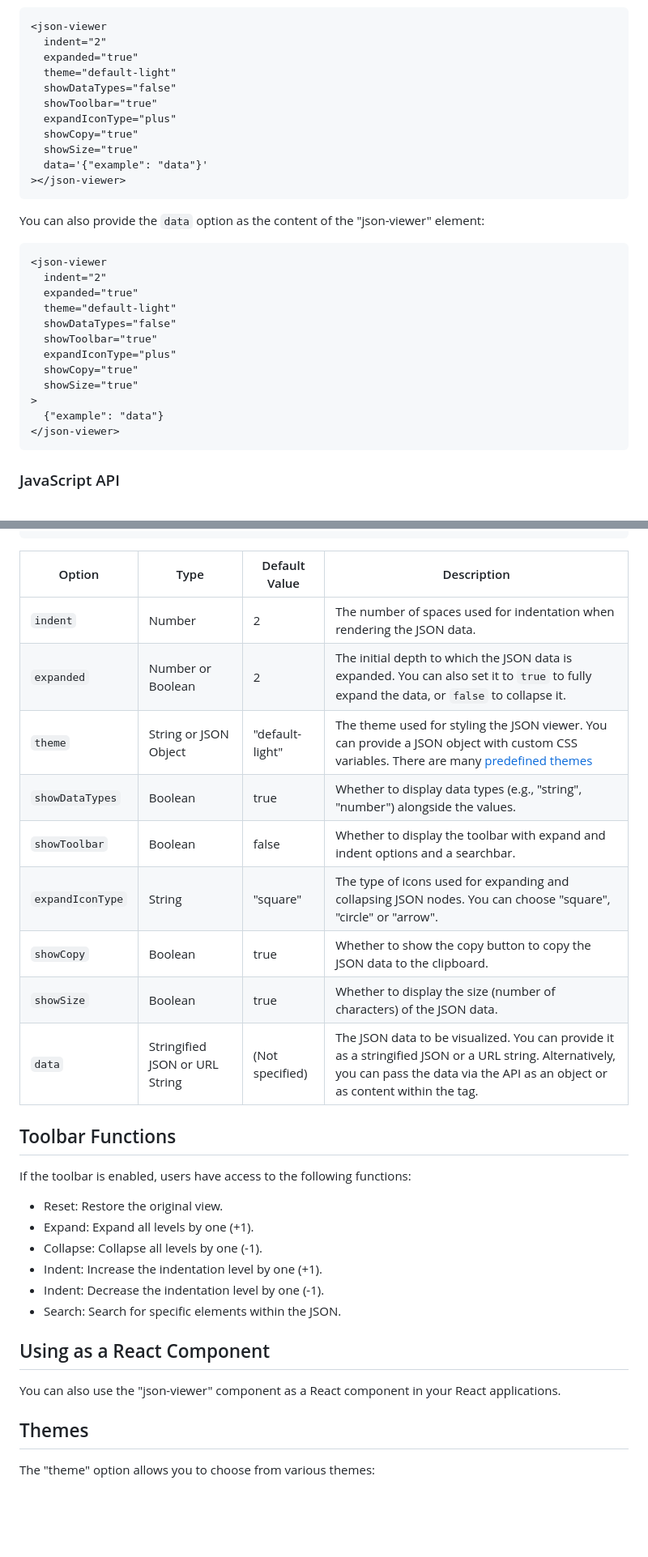
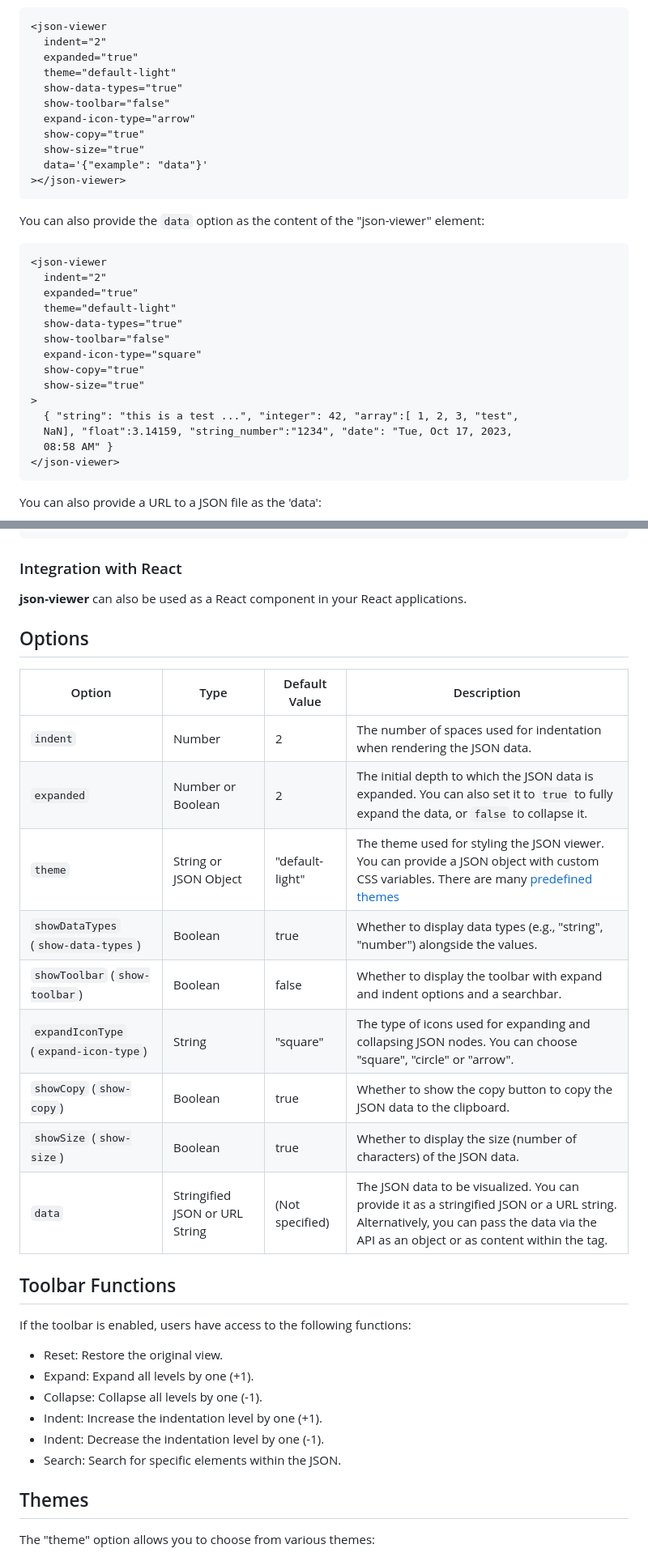
Before and after one commit to andypf/json-viewer, a Markdown page: README.md, 2 parts joined by grey strips. Shown: that part at 81% size. GitHub-like rendering; blank space fills up the shorter version.

````diff
--- a/README.md
+++ b/README.md
@@ -60,11 +51,11 @@ To use the "json-viewer" element in your HTML, you can pass options as attribute
   indent="2"
   expanded="true"
   theme="default-light"
-  showDataTypes="false"
-  showToolbar="true"
-  expandIconType="plus"
-  showCopy="true"
-  showSize="true"
+  show-data-types="true"
+  show-toolbar="false"
+  expand-icon-type="arrow"
+  show-copy="true"
+  show-size="true"
   data='{"example": "data"}'
 ></json-viewer>
 ```
@@ -76,15 +67,17 @@ You can also provide the `data` option as the content of the "json-viewer" eleme
   indent="2"
   expanded="true"
   theme="default-light"
-  showDataTypes="false"
-  showToolbar="true"
-  expandIconType="plus"
-  showCopy="true"
-  showSize="true"
+  show-data-types="true"
+  show-toolbar="false"
+  expand-icon-type="square"
+  show-copy="true"
+  show-size="true"
 >
-  {"example": "data"}
+  { "string": "this is a test ...", "integer": 42, "array":[ 1, 2, 3, "test",
+  NaN], "float":3.14159, "string_number":"1234", "date": "Tue, Oct 17, 2023,
+  08:58 AM" }
 </json-viewer>
 ```
 
-### JavaScript API
+You can also provide a URL to a JSON file as the 'data':
 
@@ -104,17 +108,23 @@ jsonViewer.expandIconType = "square"
 jsonViewer.data = { example: "data" }
 ```
 
-| Option           | Type                           | Default Value   | Description                                                                                                                                                                           |
-| ---------------- | ------------------------------ | --------------- | ------------------------------------------------------------------------------------------------------------------------------------------------------------------------------------- |
-| `indent`         | Number                         | 2               | The number of spaces used for indentation when rendering the JSON data.                                                                                                               |
-| `expanded`       | Number or Boolean              | 2               | The initial depth to which the JSON data is expanded. You can also set it to `true` to fully expand the data, or `false` to collapse it.                                              |
-| `theme`          | String or JSON Object          | "default-light" | The theme used for styling the JSON viewer. You can provide a JSON object with custom CSS variables. There are many [predefined themes](#themes)                                      |
-| `showDataTypes`  | Boolean                        | true            | Whether to display data types (e.g., "string", "number") alongside the values.                                                                                                        |
-| `showToolbar`    | Boolean                        | false           | Whether to display the toolbar with expand and indent options and a searchbar.                                                                                                        |
-| `expandIconType` | String                         | "square"        | The type of icons used for expanding and collapsing JSON nodes. You can choose "square", "circle" or "arrow".                                                                         |
-| `showCopy`       | Boolean                        | true            | Whether to show the copy button to copy the JSON data to the clipboard.                                                                                                               |
-| `showSize`       | Boolean                        | true            | Whether to display the size (number of characters) of the JSON data.                                                                                                                  |
-| `data`           | Stringified JSON or URL String | (Not specified) | The JSON data to be visualized. You can provide it as a stringified JSON or a URL string. Alternatively, you can pass the data via the API as an object or as content within the tag. |
+### Integration with React
+
+**json-viewer** can also be used as a React component in your React applications.
+
+## Options
+
+| Option                                | Type                           | Default Value   | Description                                                                                                                                                                           |
+| ------------------------------------- | ------------------------------ | --------------- | ------------------------------------------------------------------------------------------------------------------------------------------------------------------------------------- |
+| `indent`                              | Number                         | 2               | The number of spaces used for indentation when rendering the JSON data.                                                                                                               |
+| `expanded`                            | Number or Boolean              | 2               | The initial depth to which the JSON data is expanded. You can also set it to `true` to fully expand the data, or `false` to collapse it.                                              |
+| `theme`                               | String or JSON Object          | "default-light" | The theme used for styling the JSON viewer. You can provide a JSON object with custom CSS variables. There are many [predefined themes](#themes)                                      |
+| `showDataTypes` (`show-data-types`)   | Boolean                        | true            | Whether to display data types (e.g., "string", "number") alongside the values.                                                                                                        |
+| `showToolbar` (`show-toolbar`)        | Boolean                        | false           | Whether to display the toolbar with expand and indent options and a searchbar.                                                                                                        |
+| `expandIconType` (`expand-icon-type`) | String                         | "square"        | The type of icons used for expanding and collapsing JSON nodes. You can choose "square", "circle" or "arrow".                                                                         |
+| `showCopy` (`show-copy`)              | Boolean                        | true            | Whether to show the copy button to copy the JSON data to the clipboard.                                                                                                               |
+| `showSize` (`show-size`)              | Boolean                        | true            | Whether to display the size (number of characters) of the JSON data.                                                                                                                  |
+| `data`                                | Stringified JSON or URL String | (Not specified) | The JSON data to be visualized. You can provide it as a stringified JSON or a URL string. Alternatively, you can pass the data via the API as an object or as content within the tag. |
 
 ## Toolbar Functions
 
@@ -126,10 +136,6 @@ If the toolbar is enabled, users have access to the following functions:
 - Indent: Increase the indentation level by one (+1).
 - Indent: Decrease the indentation level by one (-1).
 - Search: Search for specific elements within the JSON.
-
-## Using as a React Component
-
-You can also use the "json-viewer" component as a React component in your React applications.
 
 ## Themes
 
````
Also changed, not shown: other parts of README.md (+34 -27 lines), doc/jsonViewer.png, doc/jsonViewer_light.png (added), 8 other files.
